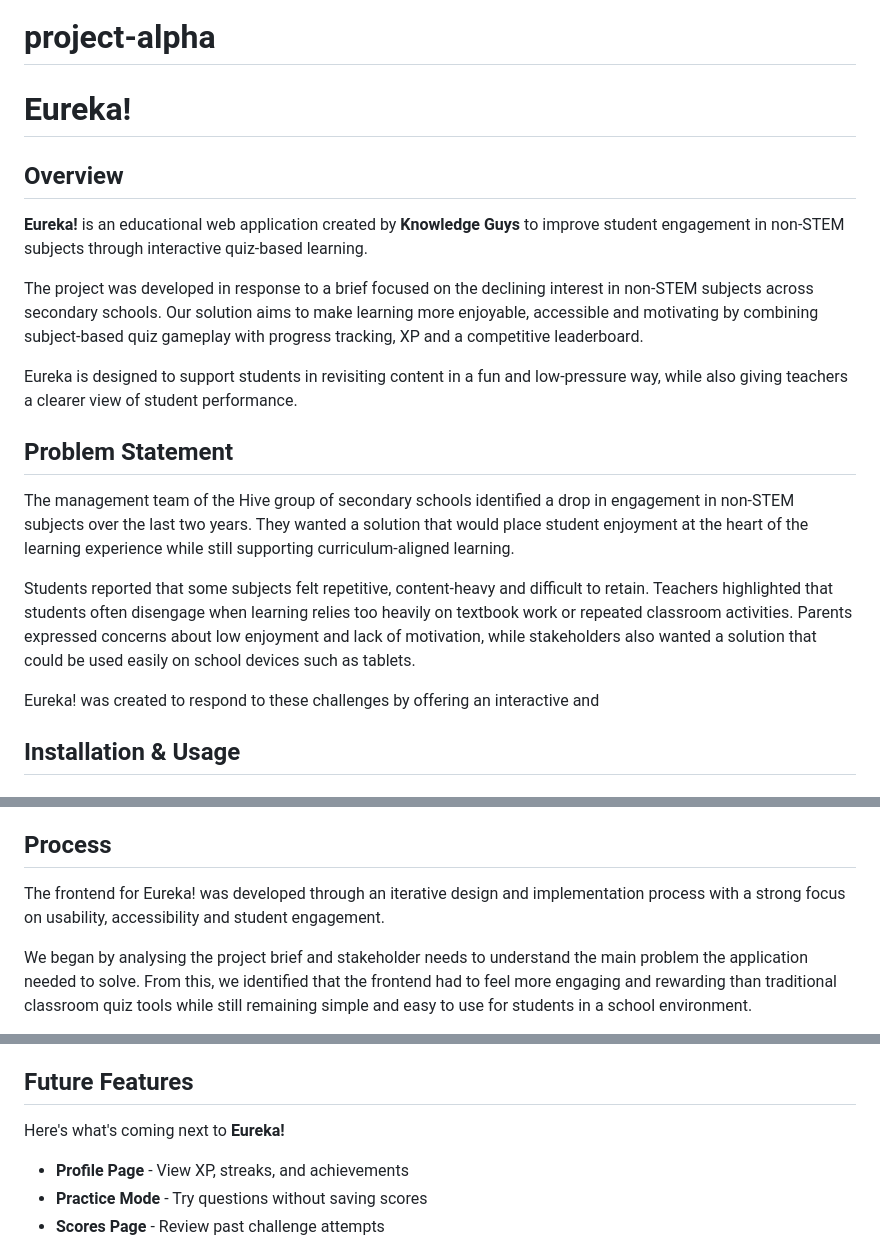
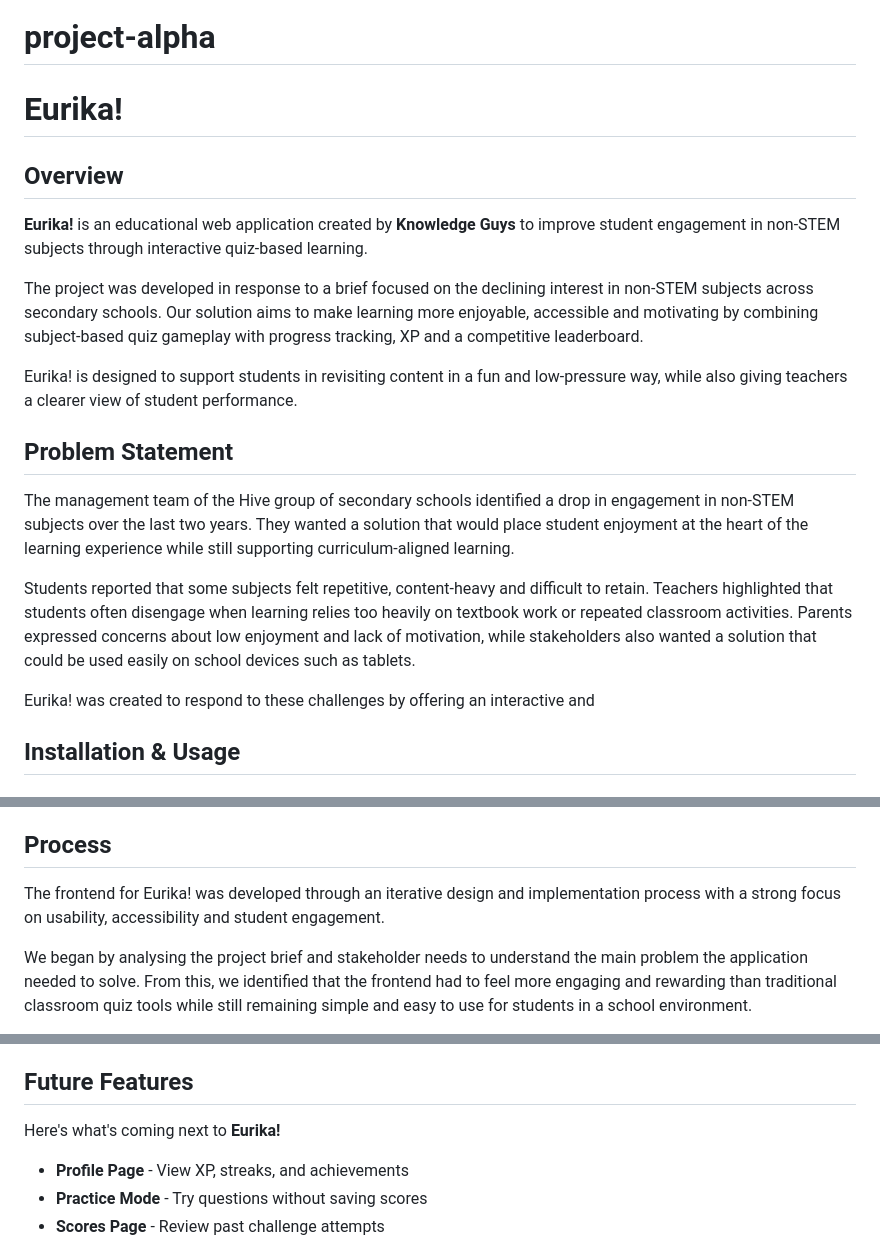
Before and after one commit to 0BluSky0/project-alpha, a Markdown page: README.md, 3 parts joined by grey strips. Rendered like a GitHub page.

```diff
--- a/README.md
+++ b/README.md
@@ -1,13 +1,13 @@
 # project-alpha
 
-# Eureka!
+# Eurika!
 
 ## Overview
-**Eureka!** is an educational web application created by **Knowledge Guys** to improve student engagement in non-STEM subjects through interactive quiz-based learning.
+**Eurika!** is an educational web application created by **Knowledge Guys** to improve student engagement in non-STEM subjects through interactive quiz-based learning.
 
 The project was developed in response to a brief focused on the declining interest in non-STEM subjects across secondary schools. Our solution aims to make learning more enjoyable, accessible and motivating by combining subject-based quiz gameplay with progress tracking, XP and a competitive leaderboard.
 
-Eureka is designed to support students in revisiting content in a fun and low-pressure way, while also giving teachers a clearer view of student performance.
+Eurika! is designed to support students in revisiting content in a fun and low-pressure way, while also giving teachers a clearer view of student performance.
 
 
 ## Problem Statement
@@ -15,7 +15,7 @@ The management team of the Hive group of secondary schools identified a drop in
 
 Students reported that some subjects felt repetitive, content-heavy and difficult to retain. Teachers highlighted that students often disengage when learning relies too heavily on textbook work or repeated classroom activities. Parents expressed concerns about low enjoyment and lack of motivation, while stakeholders also wanted a solution that could be used easily on school devices such as tablets.
 
-Eureka! was created to respond to these challenges by offering an interactive and
+Eurika! was created to respond to these challenges by offering an interactive and
 
 
 ## Installation & Usage
@@ -35,7 +35,7 @@ Eureka! was created to respond to these challenges by offering an interactive an
 
 
 ## Process
-The frontend for Eureka! was developed through an iterative design and implementation process with a strong focus on usability, accessibility and student engagement.
+The frontend for Eurika! was developed through an iterative design and implementation process with a strong focus on usability, accessibility and student engagement.
 
 We began by analysing the project brief and stakeholder needs to understand the main problem the application needed to solve. From this, we identified that the frontend had to feel more engaging and rewarding than traditional classroom quiz tools while still remaining simple and easy to use for students in a school environment.
 
@@ -106,7 +106,7 @@ The **challenge page** uses animations to keep users engaged:
 
 
 ## Future Features
-Here's what's coming next to **Eureka!**
+Here's what's coming next to **Eurika!**
 - **Profile Page** - View XP, streaks, and achievements
 - **Practice Mode** - Try questions without saving scores
 - **Scores Page** - Review past challenge attempts
```
Also changed, not shown: other parts of README.md (+1 -1 lines).
